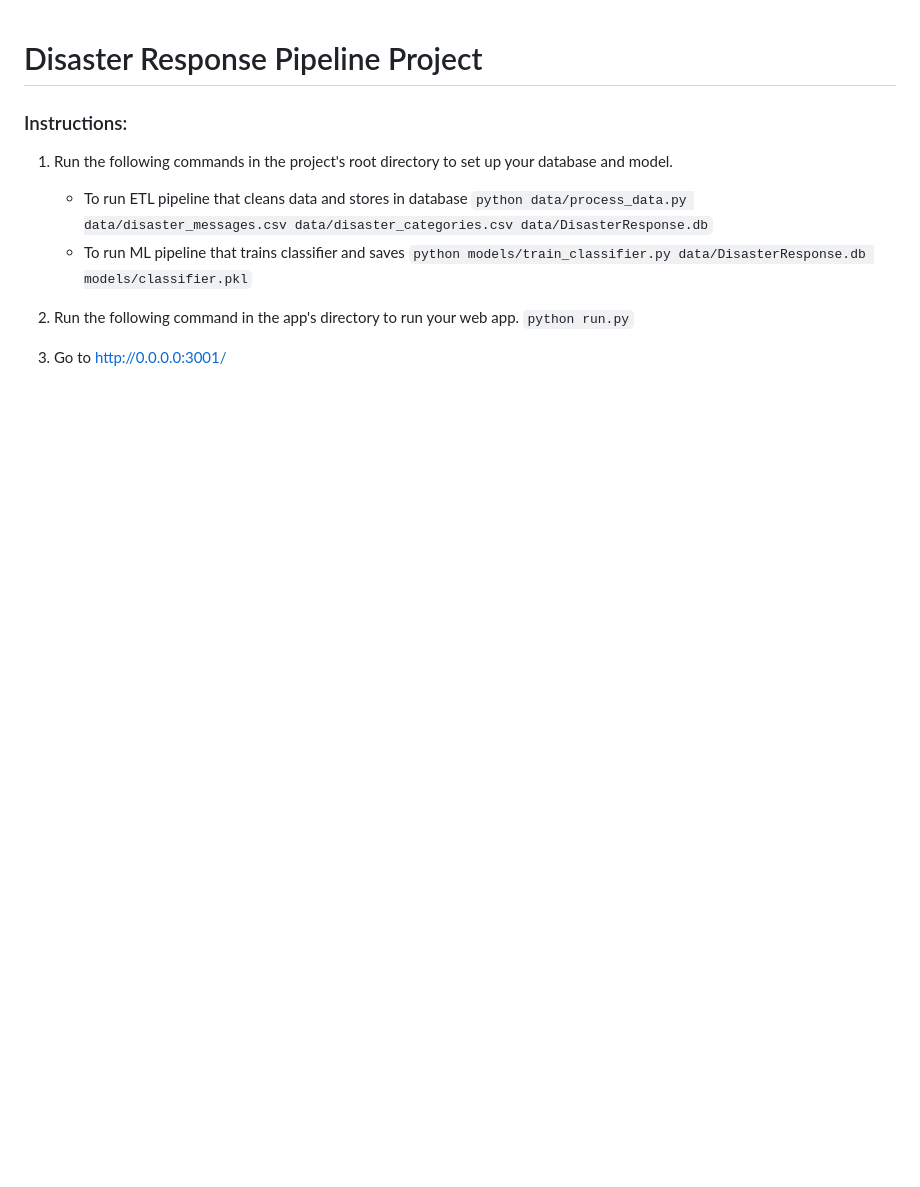
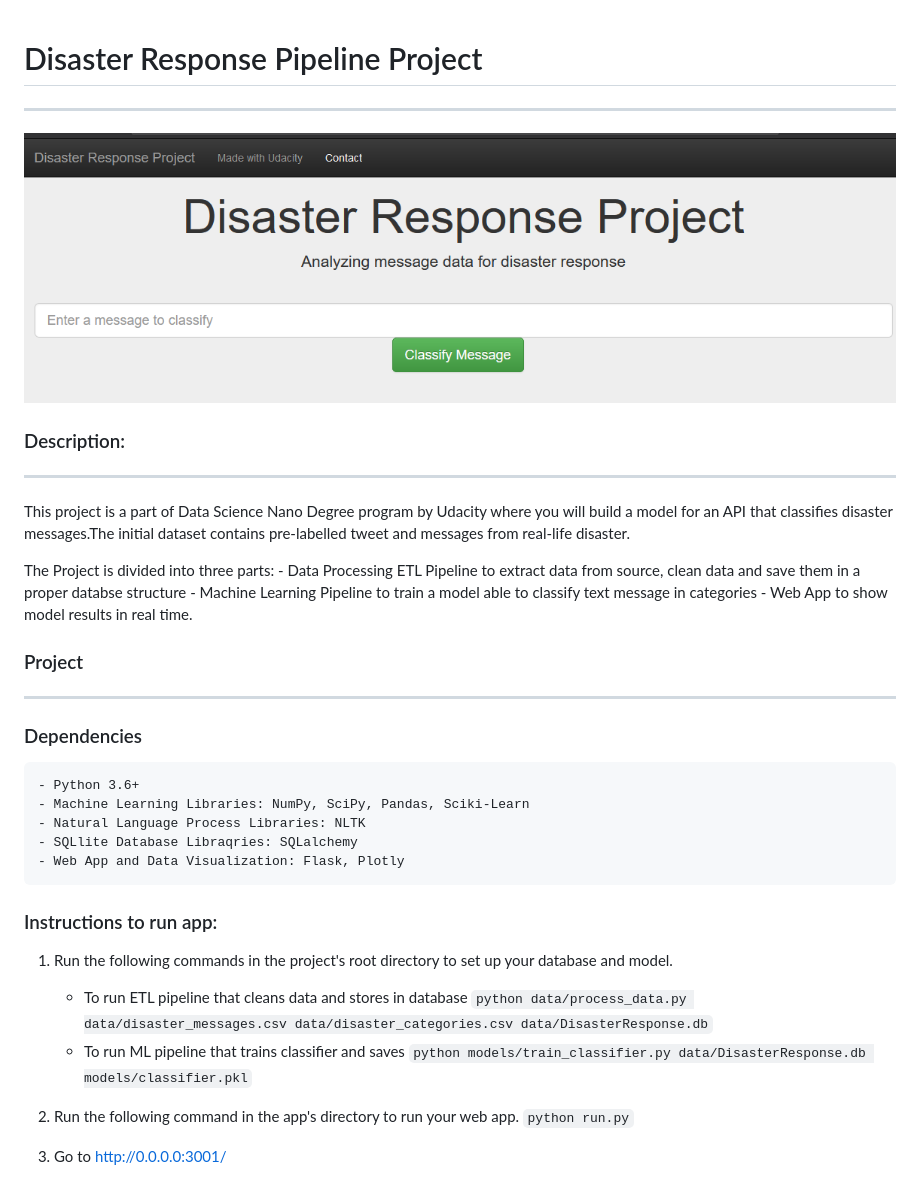
Before and after one commit to Vikram25/Udacity-Data-Science, a Markdown page: Disaster Response Project/README.md, the part around one of its changes. Drawn GitHub-style; pictures changed too: Disaster Response Project/screenshots/message box.png; blank space fills up the shorter version.

```diff
--- a/Disaster Response Project/README.md
+++ b/Disaster Response Project/README.md
@@ -1,6 +1,28 @@
 # Disaster Response Pipeline Project
+------------------------------------
+![Image of message box](https://github.com/Vikram25/Udacity-Data-Science/blob/master/Disaster%20Response%20Project/screenshots/message%20box.png)
 
-### Instructions:
+### Description:
+----------------
+This project is a part of Data Science Nano Degree program by Udacity where you will build a model for an API that classifies disaster messages.The initial dataset contains pre-labelled tweet and messages from real-life disaster.
+
+The Project is divided into three parts:
+    - Data Processing ETL Pipeline to extract data from source, clean data and save them in a proper databse structure
+    - Machine Learning Pipeline to train a model able to classify text message in categories
+    - Web App to show model results in real time.
+
+### Project
+-----------
+### Dependencies
+
+    - Python 3.6+
+    - Machine Learning Libraries: NumPy, SciPy, Pandas, Sciki-Learn
+    - Natural Language Process Libraries: NLTK
+    - SQLlite Database Libraqries: SQLalchemy
+    - Web App and Data Visualization: Flask, Plotly
+
+
+### Instructions to run app:
 1. Run the following commands in the project's root directory to set up your database and model.
 
     - To run ETL pipeline that cleans data and stores in database
```
Also changed, not shown: other parts of Disaster Response Project/README.md (+14 -0 lines), Disaster Response Project/screenshots/message.png, Disaster Response Project/screenshots/plot1.png, Disaster Response Project/screenshots/plot2.png, Disaster Response Project/screenshots/result.png.
